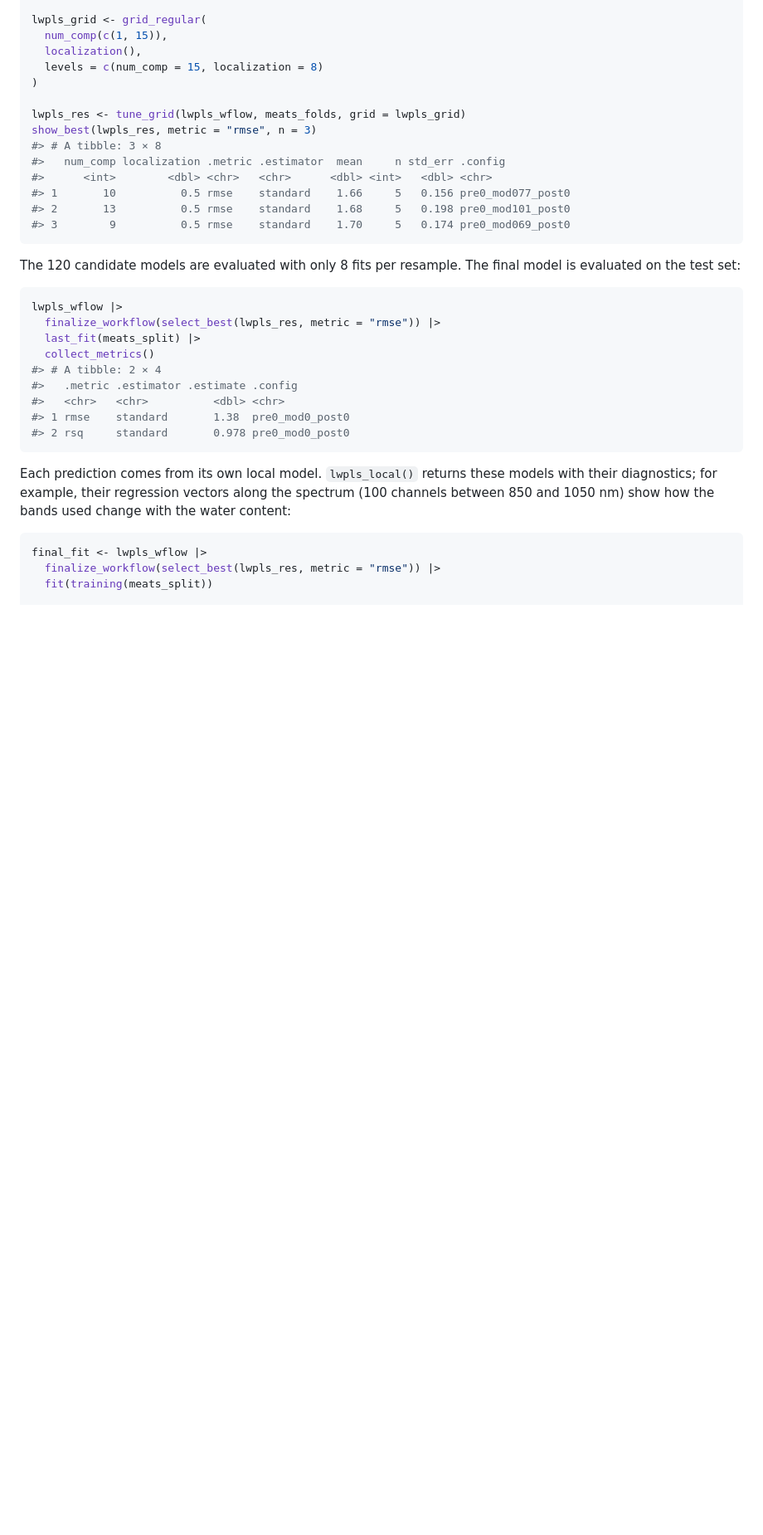
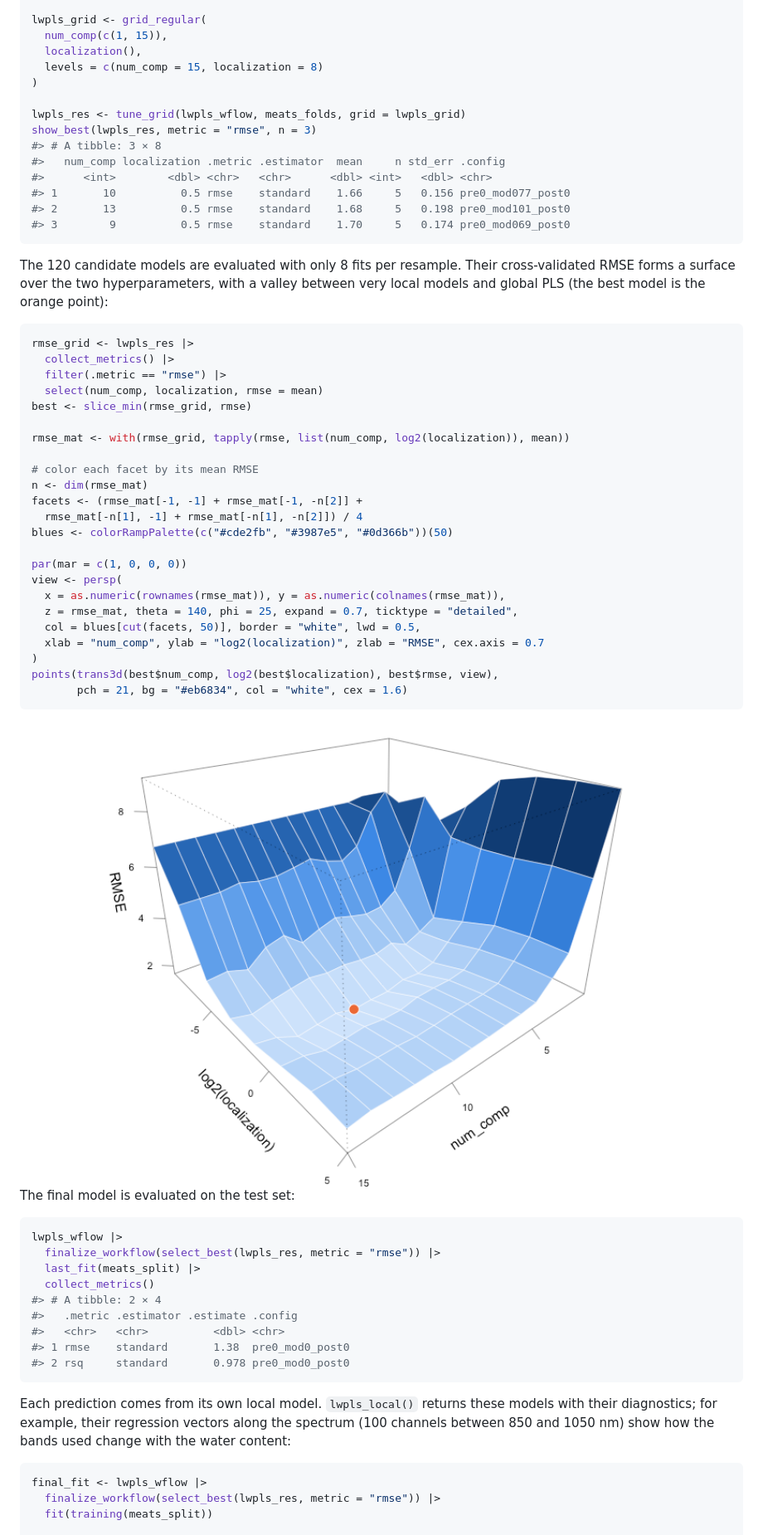
Before and after one commit to ChristianGoueguel/lwpls, a Markdown page: README.md, the part around the change. Shown at 83% size. GitHub-like rendering; pictures changed too: man/figures/README-tuning-surface-1.png (added); blank space fills up the shorter version.

Commit message:
Show the tuning RMSE as a 3D surface
The README plots the cross-validated RMSE of the tuning example as a
surface over num_comp and log2(localization), with base R persp(),
colored by RMSE and with the best model marked.

vignette("lwpls") adds an interactive plotly version of the same
surface after the autoplot() of the tuning results. The chunk is only
evaluated by pkgdown (IN_PKGDOWN), so the installed vignette does not
embed plotly.js (441 KB instead of 4.2 MB). plotly moves to Suggests.

NEWS and the spelling wordlist updated.

````diff
--- a/README.md
+++ b/README.md
@@ -100,6 +100,38 @@ show_best(lwpls_res, metric = "rmse", n = 3)
 ```
 
 The 120 candidate models are evaluated with only 8 fits per resample.
+Their cross-validated RMSE forms a surface over the two hyperparameters,
+with a valley between very local models and global PLS (the best model
+is the orange point):
+
+``` r
+rmse_grid <- lwpls_res |>
+  collect_metrics() |>
+  filter(.metric == "rmse") |>
+  select(num_comp, localization, rmse = mean)
+best <- slice_min(rmse_grid, rmse)
+
+rmse_mat <- with(rmse_grid, tapply(rmse, list(num_comp, log2(localization)), mean))
+
+# color each facet by its mean RMSE
+n <- dim(rmse_mat)
+facets <- (rmse_mat[-1, -1] + rmse_mat[-1, -n[2]] +
+  rmse_mat[-n[1], -1] + rmse_mat[-n[1], -n[2]]) / 4
+blues <- colorRampPalette(c("#cde2fb", "#3987e5", "#0d366b"))(50)
+
+par(mar = c(1, 0, 0, 0))
+view <- persp(
+  x = as.numeric(rownames(rmse_mat)), y = as.numeric(colnames(rmse_mat)),
+  z = rmse_mat, theta = 140, phi = 25, expand = 0.7, ticktype = "detailed",
+  col = blues[cut(facets, 50)], border = "white", lwd = 0.5,
+  xlab = "num_comp", ylab = "log2(localization)", zlab = "RMSE", cex.axis = 0.7
+)
+points(trans3d(best$num_comp, log2(best$localization), best$rmse, view),
+       pch = 21, bg = "#eb6834", col = "white", cex = 1.6)
+```
+
+<img src="man/figures/README-tuning-surface-1.png" alt="Cross-validated RMSE as a 3D surface over the number of components and the log-2 localization parameter. RMSE is high with one component and with very small localization values, and lowest in a valley around localization 0.5 with about 10 components." width="100%" />
+
 The final model is evaluated on the test set:
 
 ``` r
````
Also changed, not shown: NEWS.md (+6 -0 lines), 4 other files.
